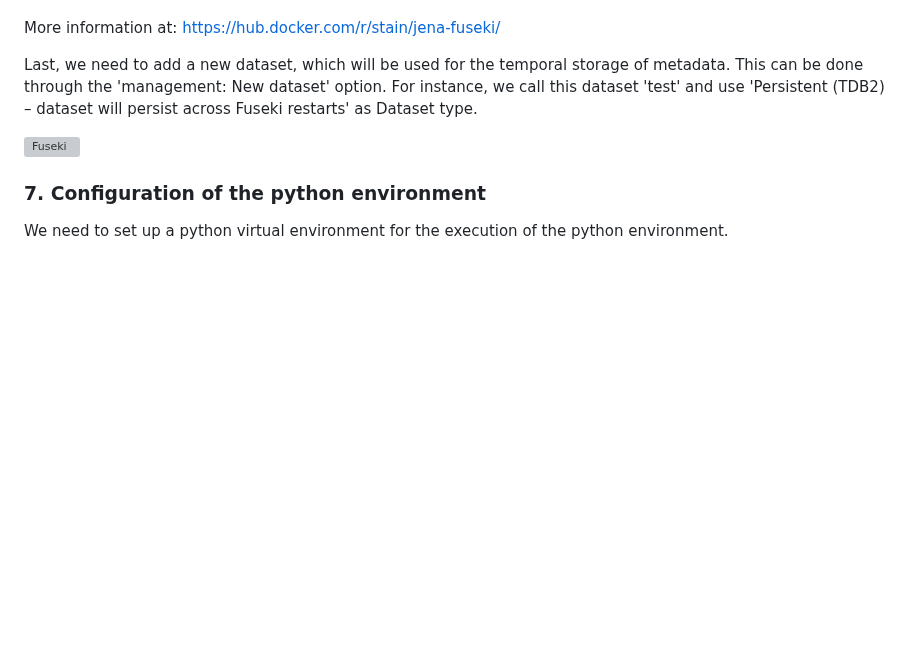
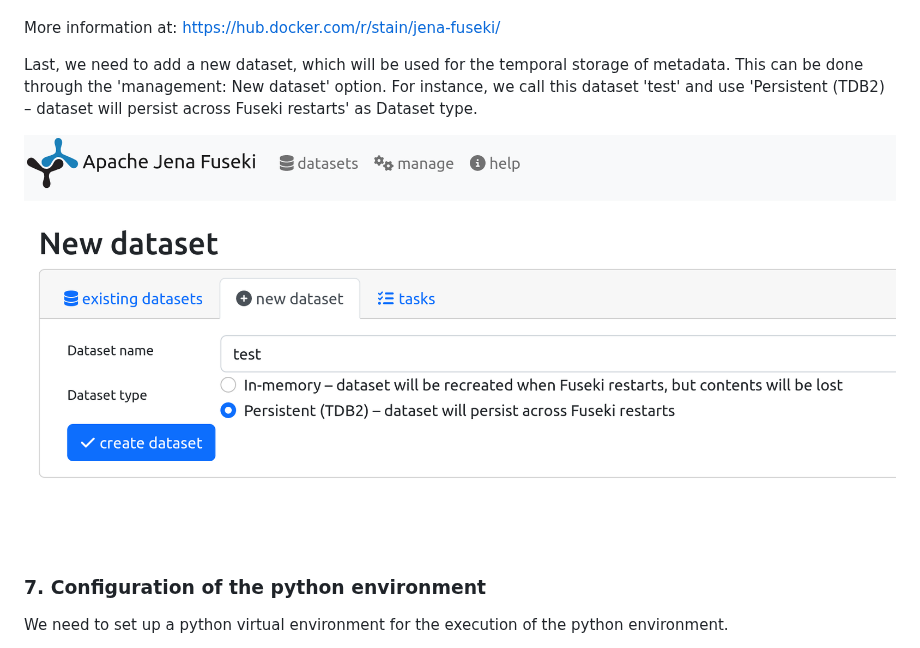
Before and after one commit to IAAA-Lab/Metadata-Monitoring, a Markdown page: README.md, the part around the change. Drawn GitHub-style; blank space fills up the shorter version; grey boxes are pictures that could not be loaded.

```diff
--- a/README.md
+++ b/README.md
@@ -128,7 +128,7 @@ More information at: https://hub.docker.com/r/stain/jena-fuseki/
 
 Last, we need to add a new dataset, which will be used for the temporal storage of metadata. This can be done through the 'management: New dataset' option. For instance, we call this dataset 'test' and use 'Persistent (TDB2) – dataset will persist across Fuseki restarts' as Dataset type.
 
-![Fuseki](fuseki.png)
+![Fuseki](fuseki_new_dataset.png)
 
 ### 7. Configuration of the python environment
 We need to set up a python virtual environment for the execution of the python environment.
```
